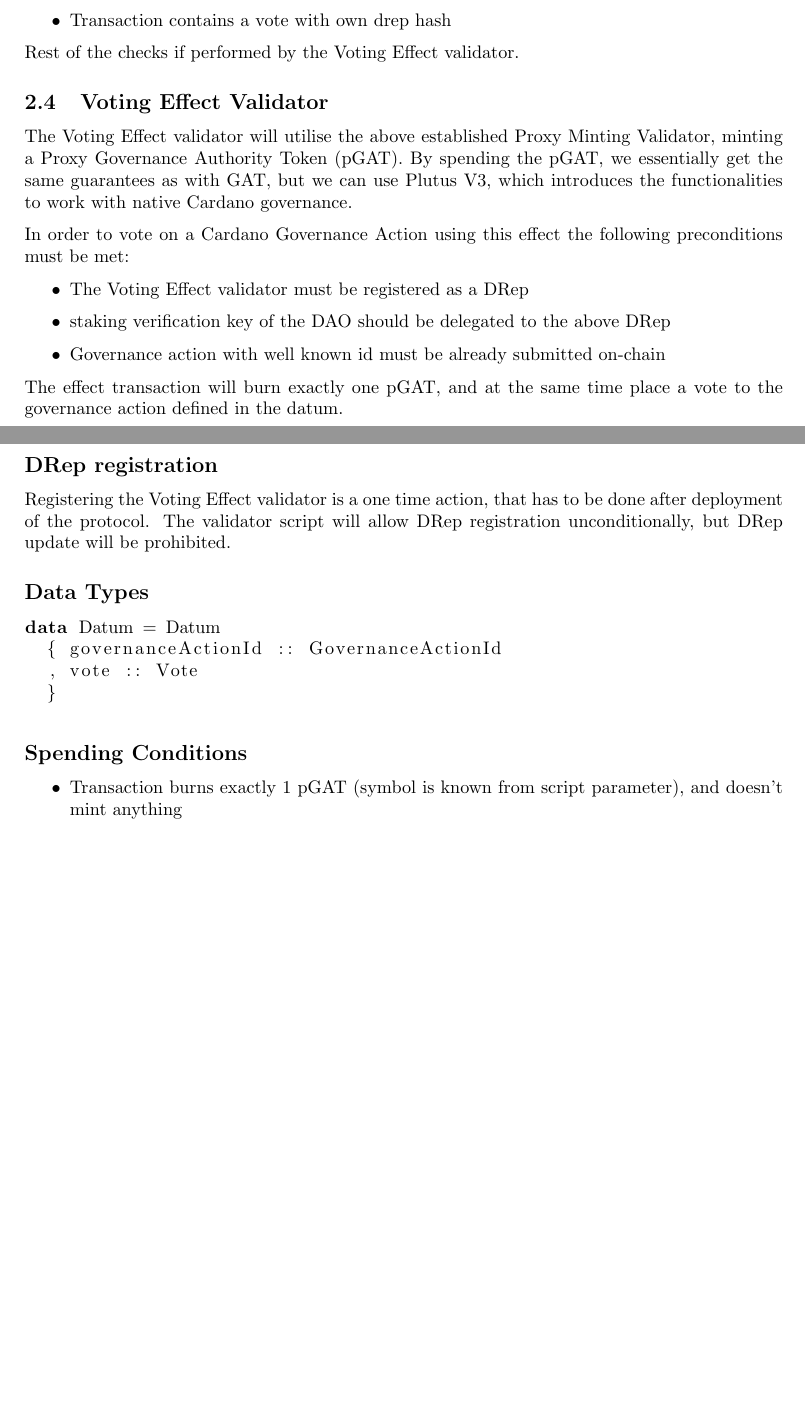
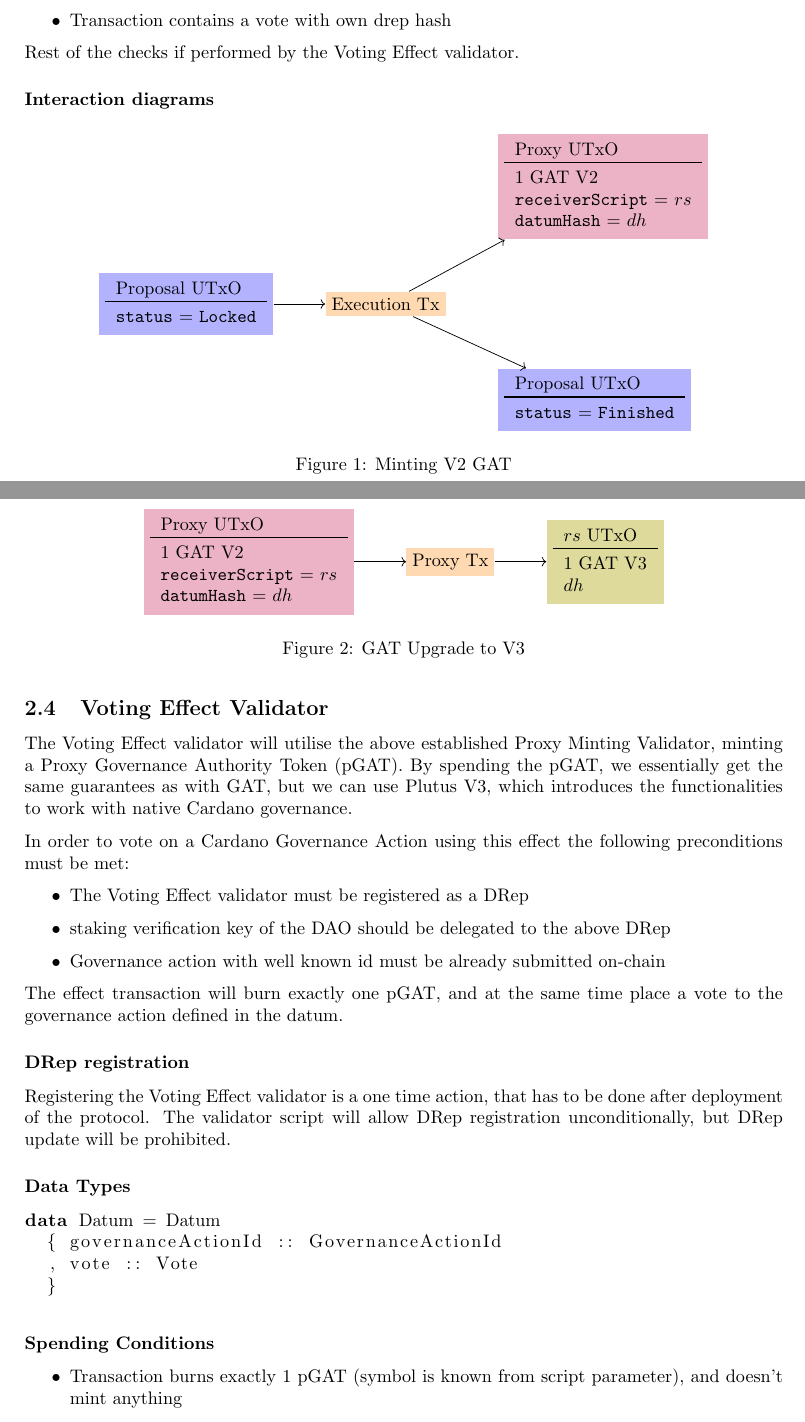
Before and after one commit to mlabs-haskell/agora-drep, a LaTeX paper (specification/specification.tex): two parts of pages 3 and 4 of 6 before the commit and two parts of pages 3 and 4 of 8 after it, joined at a grey line, cut so that both start at the same text, the shorter picture padded with empty space. Compiled offline with pdfLaTeX.

Commit message:
Add interaction diagrams

```diff
--- a/specification/specification.tex
+++ b/specification/specification.tex
@@ -5,6 +5,7 @@
 \usepackage{amsthm}
 \usepackage{pgfplots}
 \usepackage{tikz}\usetikzlibrary{decorations,arrows,arrows.meta,positioning}
+\usepackage{booktabs}
 \usepackage{xcolor}
 \usepackage{float}
 \usepackage{array}
@@ -130,6 +131,66 @@
 
 Rest  of the checks if performed by the Voting Effect validator.
 
+\subsubsection*{Interaction diagrams}
+
+\begin{figure}[H]
+  \begin{center}
+    \begin{tikzpicture}
+      \node[shape=rectangle,fill=orange!30](tx) {Execution Tx};
+      \node[shape=rectangle,fill=blue!30,left=of tx](p1) {
+        \begin{tabular}{l}
+          Proposal UTxO \\ \toprule
+          \verb|status| = \verb|Locked|
+        \end{tabular}
+      };
+      \node[shape=rectangle,fill=blue!30,below right=of tx](p2){
+        \begin{tabular}{l}
+          Proposal UTxO \\ \toprule
+          \verb|status| = \verb|Finished|
+        \end{tabular}
+      };
+      \node[shape=rectangle,fill=purple!30,above right=of tx](gat){
+        \begin{tabular}{l}
+          Proxy UTxO                   \\ \toprule
+          1 GAT V2                     \\
+          \verb|receiverScript| = $rs$ \\
+          \verb|datumHash| = $dh$
+        \end{tabular}
+      };
+      \draw[->] (p1) -- (tx);
+      \draw[->] (tx) -- (p2);
+      \draw[->] (tx) -- (gat);
+    \end{tikzpicture}
+  \end{center}
+  \caption[]{Minting V2 GAT}
+\end{figure}
+
+\begin{figure}[H]
+  \begin{center}
+    \begin{tikzpicture}
+      \node[shape=rectangle,fill=orange!30](tx) {Proxy Tx};
+      \node[shape=rectangle,fill=purple!30,left=of tx](gat1) {
+        \begin{tabular}{l}
+          Proxy UTxO                   \\ \toprule
+          1 GAT V2                     \\
+          \verb|receiverScript| = $rs$ \\
+          \verb|datumHash| = $dh$
+        \end{tabular}
+      };
+      \node[shape=rectangle,fill=olive!30,right=of tx](gat2){
+        \begin{tabular}{l}
+          $rs$ UTxO \\ \toprule
+          1 GAT V3  \\
+          $dh$
+        \end{tabular}
+      };
+      \draw[->] (gat1) -- (tx);
+      \draw[->] (tx) -- (gat2);
+    \end{tikzpicture}
+  \end{center}
+  \caption[]{GAT Upgrade to V3}
+\end{figure}
+
 \subsection{Voting Effect Validator}
 
 The Voting Effect validator will utilise the above established Proxy Minting Validator, minting a Proxy Governance Authority Token (pGAT).
@@ -144,12 +205,12 @@
 
 The effect transaction will burn exactly one pGAT, and at the same time place a vote to the governance action defined in the datum.
 
-\subsection*{DRep registration}
+\subsubsection*{DRep registration}
 
 Registering the Voting Effect validator is a one time action, that has to be done after deployment of the protocol.
 The validator script will allow DRep registration unconditionally, but DRep update will be prohibited.
 
-\subsection*{Data Types}
+\subsubsection*{Data Types}
 
 \begin{lstlisting}[language=Haskell]
 data Datum = Datum
@@ -158,7 +219,7 @@
   }
 \end{lstlisting}
 
-\subsection*{Spending Conditions}
+\subsubsection*{Spending Conditions}
 
 \begin{itemize}
   \item Transaction burns exactly 1 pGAT (symbol is known from script parameter), and doesn't mint anything
```
Also changed, not shown: specification/specification.tex (67 more changed lines).
